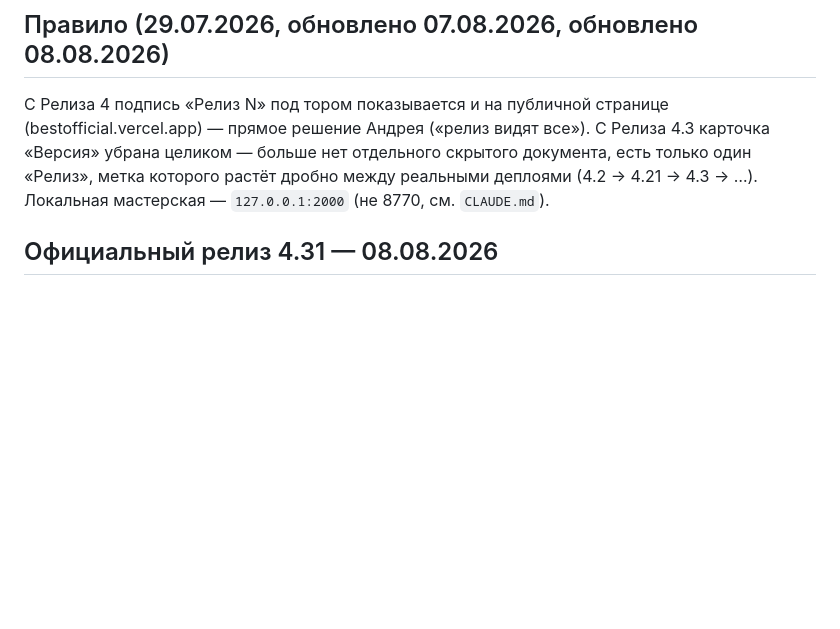
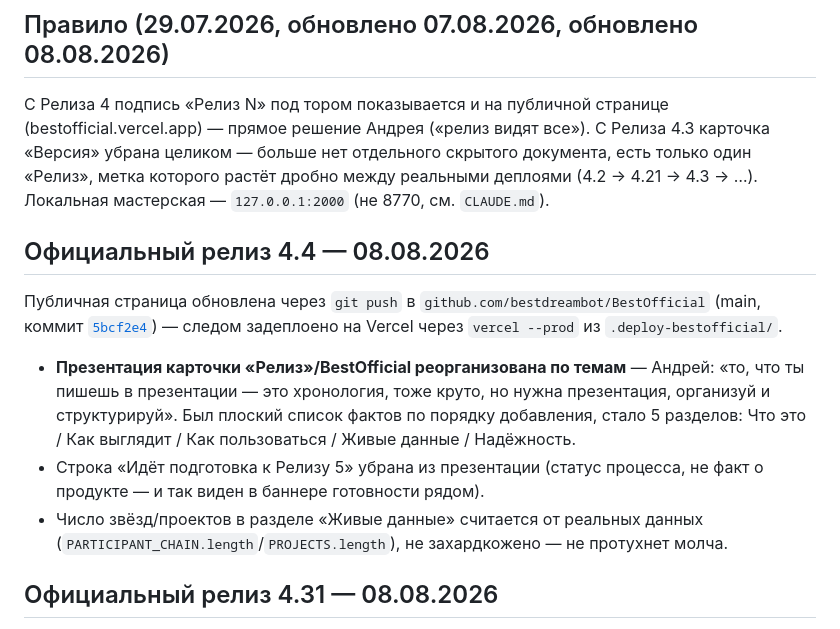
Before and after one commit to bestdreambot/BestOfficial, a Markdown page: БЕСТФАКТ.md, the part around the change. GitHub-like rendering; blank space fills up the shorter version.

Commit message:
БЕСТФАКТ: запись о Релизе 4.4
Co-Authored-By: Claude Sonnet 5 <noreply@anthropic.com>

```diff
--- a/БЕСТФАКТ.md
+++ b/БЕСТФАКТ.md
@@ -10,6 +10,21 @@
 «Версия» убрана целиком — больше нет отдельного скрытого документа, есть только один «Релиз»,
 метка которого растёт дробно между реальными деплоями (4.2 → 4.21 → 4.3 → …). Локальная
 мастерская — `127.0.0.1:2000` (не 8770, см. `CLAUDE.md`).
+
+## Официальный релиз 4.4 — 08.08.2026
+
+Публичная страница обновлена через `git push` в `github.com/bestdreambot/BestOfficial` (main,
+коммит [`5bcf2e4`](https://github.com/bestdreambot/BestOfficial/commit/5bcf2e4)) — следом
+задеплоено на Vercel через `vercel --prod` из `.deploy-bestofficial/`.
+
+- **Презентация карточки «Релиз»/BestOfficial реорганизована по темам** — Андрей: «то, что ты
+  пишешь в презентации — это хронология, тоже круто, но нужна презентация, организуй и
+  структурируй». Был плоский список фактов по порядку добавления, стало 5 разделов: Что это / Как
+  выглядит / Как пользоваться / Живые данные / Надёжность.
+- Строка «Идёт подготовка к Релизу 5» убрана из презентации (статус процесса, не факт о продукте —
+  и так виден в баннере готовности рядом).
+- Число звёзд/проектов в разделе «Живые данные» считается от реальных данных
+  (`PARTICIPANT_CHAIN.length`/`PROJECTS.length`), не захардкожено — не протухнет молча.
 
 ## Официальный релиз 4.31 — 08.08.2026
 
```
